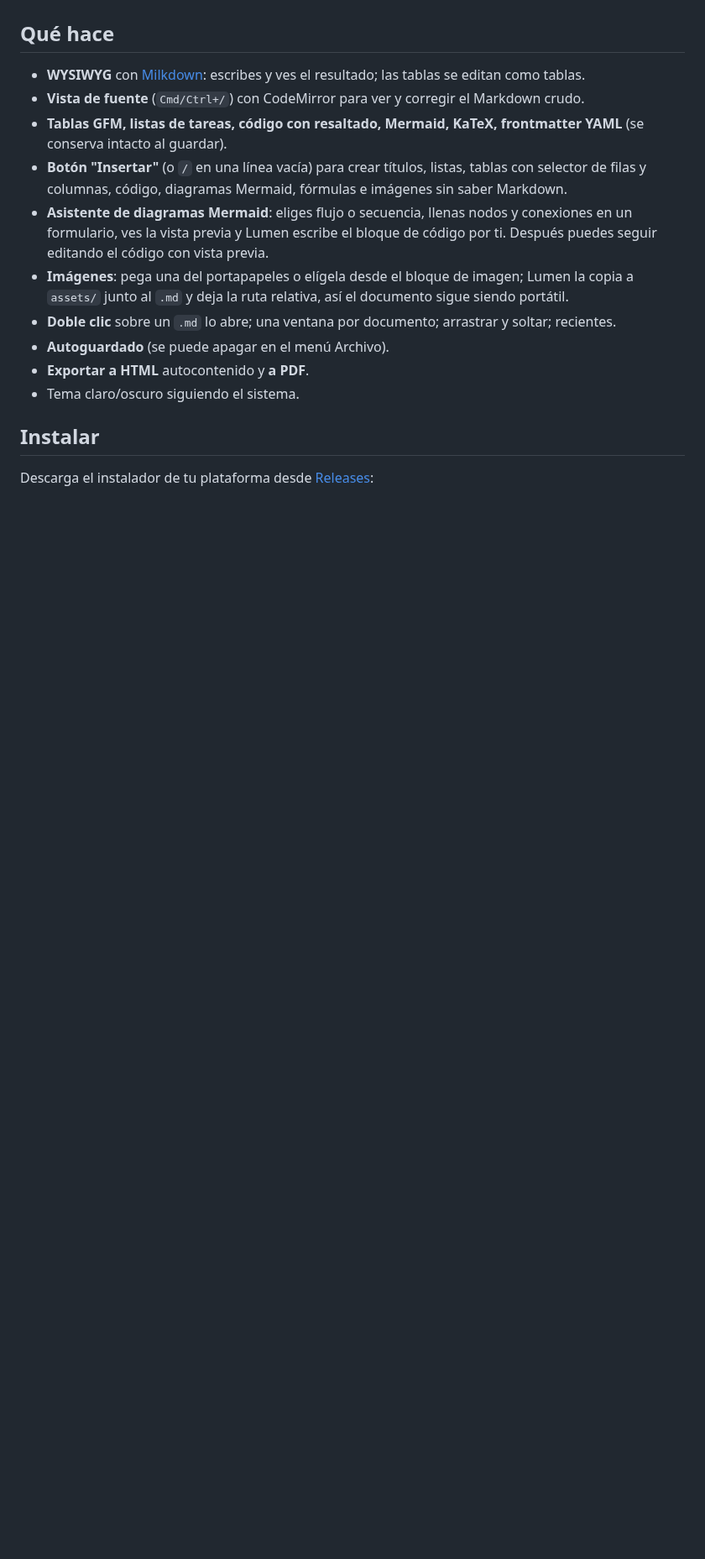
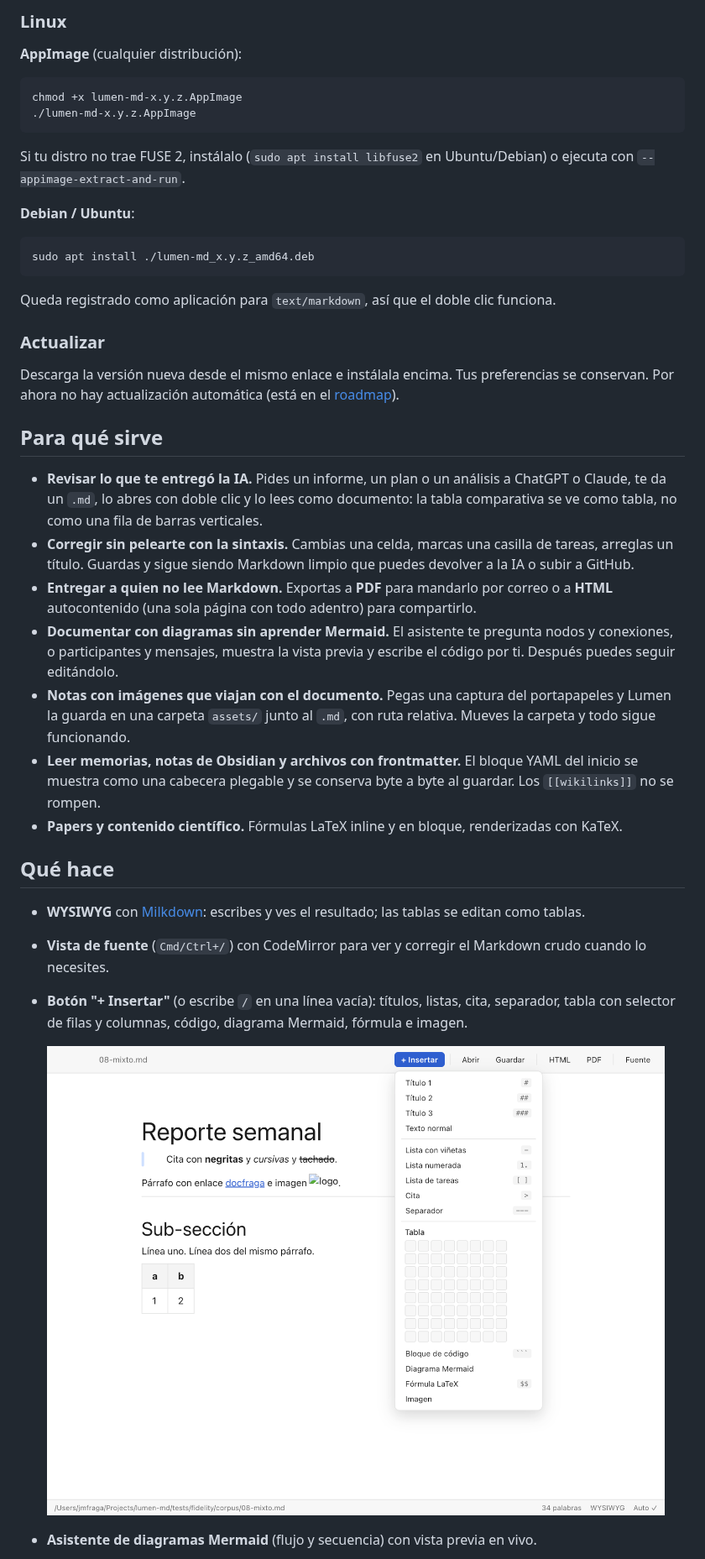
Before and after one commit to jmfraga/lumen-md, a Markdown page: README.md, the part around one of its changes. Shown at 84% size. GitHub-like rendering; pictures changed too: docs/img/menu-insertar.png (added); blank space fills up the shorter version.

````diff
--- a/README.md
+++ b/README.md
@@ -6,18 +35,43 @@ tablas que no se rompen, código con colores, diagramas Mermaid, fórmulas LaTeX
+### Linux
+
+**AppImage** (cualquier distribución):
+
+```bash
+chmod +x lumen-md-x.y.z.AppImage
+./lumen-md-x.y.z.AppImage
+```
+
+Si tu distro no trae FUSE 2, instálalo (`sudo apt install libfuse2` en Ubuntu/Debian) o ejecuta con `--appimage-extract-and-run`.
+
+**Debian / Ubuntu**:
+
+```bash
+sudo apt install ./lumen-md_x.y.z_amd64.deb
+```
+
+Queda registrado como aplicación para `text/markdown`, así que el doble clic funciona.
+
+### Actualizar
+
+Descarga la versión nueva desde el mismo enlace e instálala encima. Tus preferencias se conservan. Por ahora no hay actualización automática (está en el [roadmap](ROADMAP.md)).
+
+## Para qué sirve
+
+- **Revisar lo que te entregó la IA.** Pides un informe, un plan o un análisis a ChatGPT o Claude, te da un `.md`, lo abres con doble clic y lo lees como documento: la tabla comparativa se ve como tabla, no como una fila de barras verticales.
+- **Corregir sin pelearte con la sintaxis.** Cambias una celda, marcas una casilla de tareas, arreglas un título. Guardas y sigue siendo Markdown limpio que puedes devolver a la IA o subir a GitHub.
+- **Entregar a quien no lee Markdown.** Exportas a **PDF** para mandarlo por correo o a **HTML** autocontenido (una sola página con todo adentro) para compartirlo.
+- **Documentar con diagramas sin aprender Mermaid.** El asistente te pregunta nodos y conexiones, o participantes y mensajes, muestra la vista previa y escribe el código por ti. Después puedes seguir editándolo.
+- **Notas con imágenes que viajan con el documento.** Pegas una captura del portapapeles y Lumen la guarda en una carpeta `assets/` junto al `.md`, con ruta relativa. Mueves la carpeta y todo sigue funcionando.
+- **Leer memorias, notas de Obsidian y archivos con frontmatter.** El bloque YAML del inicio se muestra como una cabecera plegable y se conserva byte a byte al guardar. Los `[[wikilinks]]` no se rompen.
+- **Papers y contenido científico.** Fórmulas LaTeX inline y en bloque, renderizadas con KaTeX.
 
 ## Qué hace
 
 - **WYSIWYG** con [Milkdown](https://milkdown.dev): escribes y ves el resultado; las tablas se editan como tablas.
-- **Vista de fuente** (`Cmd/Ctrl+/`) con CodeMirror para ver y corregir el Markdown crudo.
-- **Tablas GFM, listas de tareas, código con resaltado, Mermaid, KaTeX, frontmatter YAML** (se conserva intacto al guardar).
-- **Botón "Insertar"** (o `/` en una línea vacía) para crear títulos, listas, tablas con selector de filas y columnas, código, diagramas Mermaid, fórmulas e imágenes sin saber Markdown.
-- **Asistente de diagramas Mermaid**: eliges flujo o secuencia, llenas nodos y conexiones en un formulario, ves la vista previa y Lumen escribe el bloque de código por ti. Después puedes seguir editando el código con vista previa.
-- **Imágenes**: pega una del portapapeles o elígela desde el bloque de imagen; Lumen la copia a `assets/` junto al `.md` y deja la ruta relativa, así el documento sigue siendo portátil.
-- **Doble clic** sobre un `.md` lo abre; una ventana por documento; arrastrar y soltar; recientes.
-- **Autoguardado** (se puede apagar en el menú Archivo).
-- **Exportar a HTML** autocontenido y **a PDF**.
-- Tema claro/oscuro siguiendo el sistema.
+- **Vista de fuente** (`Cmd/Ctrl+/`) con CodeMirror para ver y corregir el Markdown crudo cuando lo necesites.
+- **Botón "+ Insertar"** (o escribe `/` en una línea vacía): títulos, listas, cita, separador, tabla con selector de filas y columnas, código, diagrama Mermaid, fórmula e imagen.
 
-## Instalar
+  ![Menú Insertar con la cuadrícula para elegir el tamaño de la tabla](docs/img/menu-insertar.png)
 
-Descarga el instalador de tu plataforma desde [Releases](https://github.com/jmfraga/lumen-md/releases):
+- **Asistente de diagramas Mermaid** (flujo y secuencia) con vista previa en vivo.
 
````
Also changed, not shown: other parts of README.md (+68 -9 lines), docs/img/asistente-mermaid.png (added), docs/img/asistente-secuencia-oscuro.png (added), docs/img/editor-claro.png (added).
